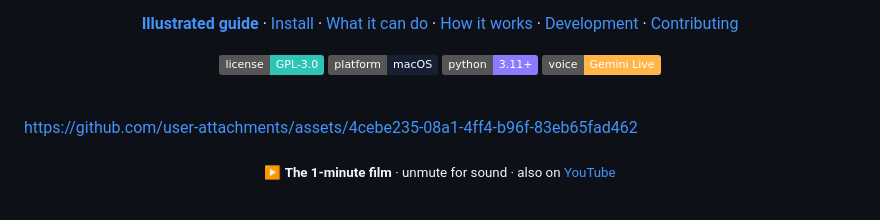
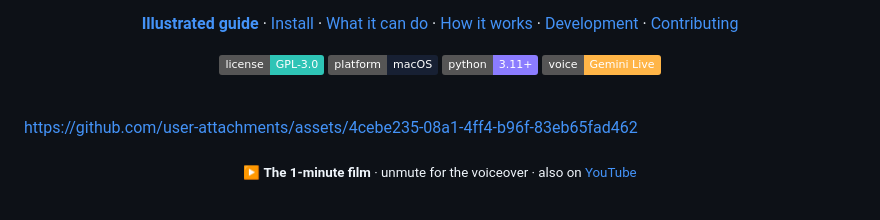
Before and after one commit to shivatmax/hey-mint, a Markdown page: README.md, the part around the change. GitHub-like rendering; badges without logos.

Commit message:
README: tidy the film embed, caption mentions the voiceover

```diff
--- a/README.md
+++ b/README.md
@@ -22,14 +22,10 @@ marks things on your screen, and hands long jobs to a family of background agent
 
 <br>
 
-
-
 https://github.com/user-attachments/assets/4cebe235-08a1-4ff4-b96f-83eb65fad462
 
-
-
 <p align="center">
-  <sub>▶ <b>The 1-minute film</b> · unmute for sound · also on <a href="https://youtu.be/OfXFNvbwlT0">YouTube</a></sub>
+  <sub>▶ <b>The 1-minute film</b> · unmute for the voiceover · also on <a href="https://youtu.be/OfXFNvbwlT0">YouTube</a></sub>
 </p>
 
 <br>
```
